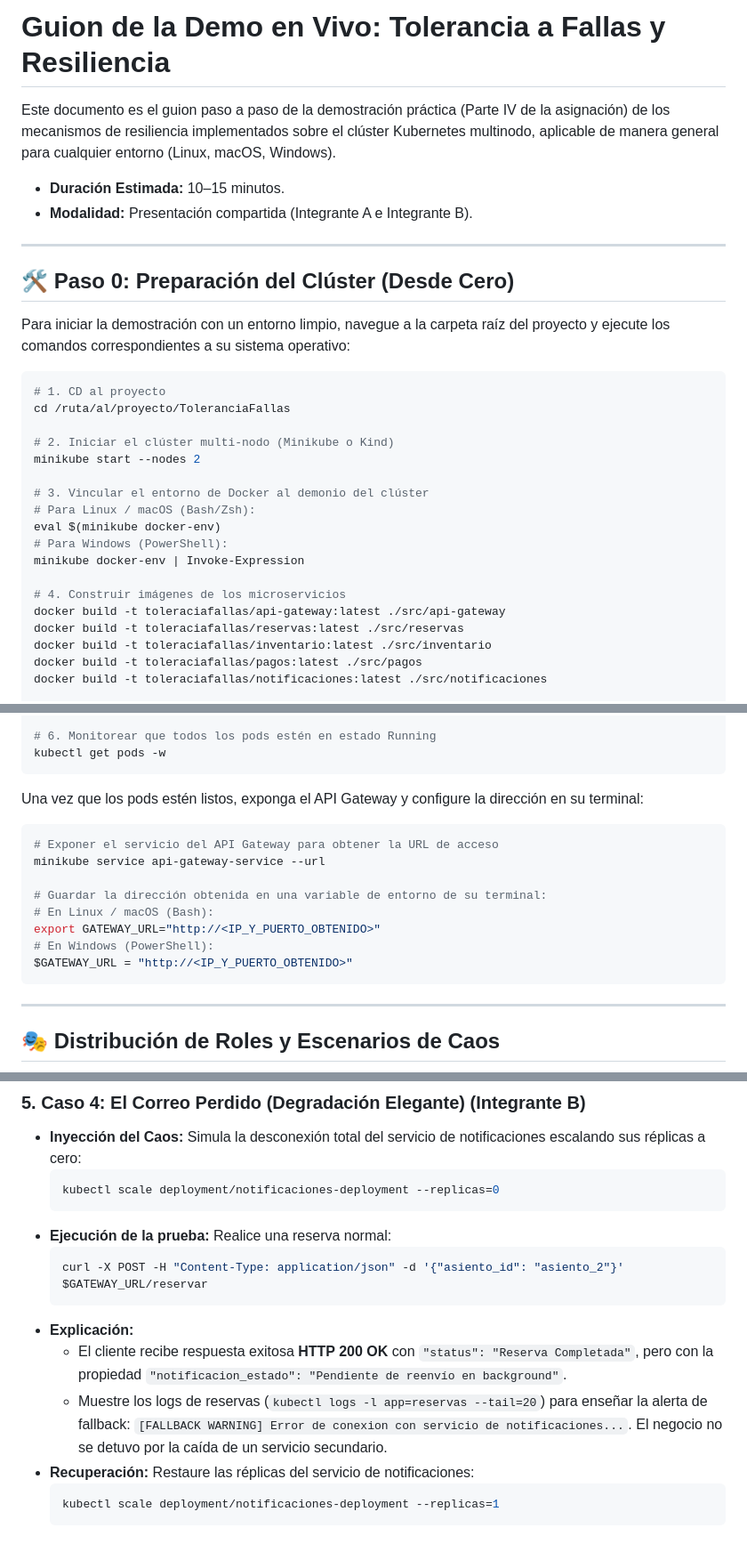
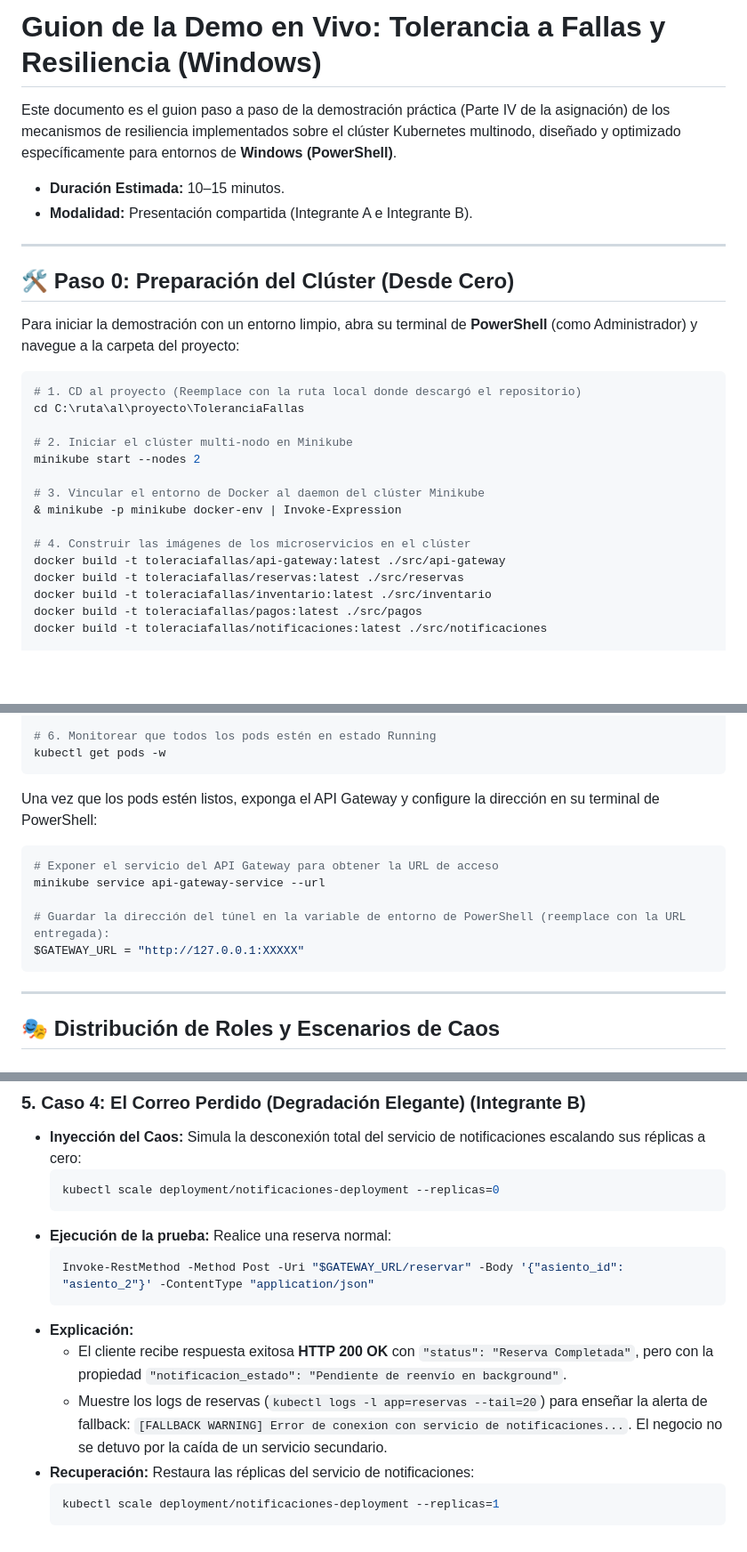
Before and after one commit to Daniiel-Hub123/ToleranciaFallas, a Markdown page: GUION_DEMO.md, 3 parts joined by grey strips. Shown at 89% size. Rendered like a GitHub page; blank space fills up the shorter version.

````diff
--- a/GUION_DEMO.md
+++ b/GUION_DEMO.md
@@ -1,6 +1,6 @@
-# Guion de la Demo en Vivo: Tolerancia a Fallas y Resiliencia
+# Guion de la Demo en Vivo: Tolerancia a Fallas y Resiliencia (Windows)
 
-Este documento es el guion paso a paso de la demostración práctica (Parte IV de la asignación) de los mecanismos de resiliencia implementados sobre el clúster Kubernetes multinodo, aplicable de manera general para cualquier entorno (Linux, macOS, Windows).
+Este documento es el guion paso a paso de la demostración práctica (Parte IV de la asignación) de los mecanismos de resiliencia implementados sobre el clúster Kubernetes multinodo, diseñado y optimizado específicamente para entornos de **Windows (PowerShell)**.
 
 * **Duración Estimada:** 10–15 minutos.
 * **Modalidad:** Presentación compartida (Integrante A e Integrante B).
@@ -9,22 +9,19 @@ Este documento es el guion paso a paso de la demostración práctica (Parte IV d
 
 ## 🛠️ Paso 0: Preparación del Clúster (Desde Cero)
 
-Para iniciar la demostración con un entorno limpio, navegue a la carpeta raíz del proyecto y ejecute los comandos correspondientes a su sistema operativo:
+Para iniciar la demostración con un entorno limpio, abra su terminal de **PowerShell** (como Administrador) y navegue a la carpeta del proyecto:
 
-```bash
-# 1. CD al proyecto
-cd /ruta/al/proyecto/ToleranciaFallas
+```powershell
+# 1. CD al proyecto (Reemplace con la ruta local donde descargó el repositorio)
+cd C:\ruta\al\proyecto\ToleranciaFallas
 
-# 2. Iniciar el clúster multi-nodo (Minikube o Kind)
+# 2. Iniciar el clúster multi-nodo en Minikube
 minikube start --nodes 2
 
-# 3. Vincular el entorno de Docker al demonio del clúster
-# Para Linux / macOS (Bash/Zsh):
-eval $(minikube docker-env)
-# Para Windows (PowerShell):
-minikube docker-env | Invoke-Expression
+# 3. Vincular el entorno de Docker al daemon del clúster Minikube
+& minikube -p minikube docker-env | Invoke-Expression
 
-# 4. Construir imágenes de los microservicios
+# 4. Construir las imágenes de los microservicios en el clúster
 docker build -t toleraciafallas/api-gateway:latest ./src/api-gateway
 docker build -t toleraciafallas/reservas:latest ./src/reservas
 docker build -t toleraciafallas/inventario:latest ./src/inventario
@@ -44,17 +41,14 @@ kubectl apply -f k8s/pod-anti-affinity-rules.yaml
 kubectl get pods -w
 ```
 
-Una vez que los pods estén listos, exponga el API Gateway y configure la dirección en su terminal:
+Una vez que los pods estén listos, exponga el API Gateway y configure la dirección en su terminal de PowerShell:
 
-```bash
+```powershell
 # Exponer el servicio del API Gateway para obtener la URL de acceso
 minikube service api-gateway-service --url
 
-# Guardar la dirección obtenida en una variable de entorno de su terminal:
-# En Linux / macOS (Bash):
-export GATEWAY_URL="http://<IP_Y_PUERTO_OBTENIDO>"
-# En Windows (PowerShell):
-$GATEWAY_URL = "http://<IP_Y_PUERTO_OBTENIDO>"
+# Guardar la dirección del túnel en la variable de entorno de PowerShell (reemplace con la URL entregada):
+$GATEWAY_URL = "http://127.0.0.1:XXXXX"
 ```
 
 ---
@@ -144,19 +138,19 @@ $GATEWAY_URL = "http://<IP_Y_PUERTO_OBTENIDO>"
 ### 5. Caso 4: El Correo Perdido (Degradación Elegante) (Integrante B)
 * **Inyección del Caos:**
   Simula la desconexión total del servicio de notificaciones escalando sus réplicas a cero:
-  ```bash
+  ```powershell
   kubectl scale deployment/notificaciones-deployment --replicas=0
   ```
 * **Ejecución de la prueba:**
   Realice una reserva normal:
-  ```bash
-  curl -X POST -H "Content-Type: application/json" -d '{"asiento_id": "asiento_2"}' $GATEWAY_URL/reservar
+  ```powershell
+  Invoke-RestMethod -Method Post -Uri "$GATEWAY_URL/reservar" -Body '{"asiento_id": "asiento_2"}' -ContentType "application/json"
   ```
 * **Explicación:**
   - El cliente recibe respuesta exitosa **HTTP 200 OK** con `"status": "Reserva Completada"`, pero con la propiedad `"notificacion_estado": "Pendiente de reenvío en background"`.
   - Muestre los logs de reservas (`kubectl logs -l app=reservas --tail=20`) para enseñar la alerta de fallback: `[FALLBACK WARNING] Error de conexion con servicio de notificaciones...`. El negocio no se detuvo por la caída de un servicio secundario.
 * **Recuperación:**
-  Restaure las réplicas del servicio de notificaciones:
-  ```bash
+  Restaura las réplicas del servicio de notificaciones:
+  ```powershell
   kubectl scale deployment/notificaciones-deployment --replicas=1
   ```
````
Also changed, not shown: other parts of GUION_DEMO.md (+16 -16 lines).
